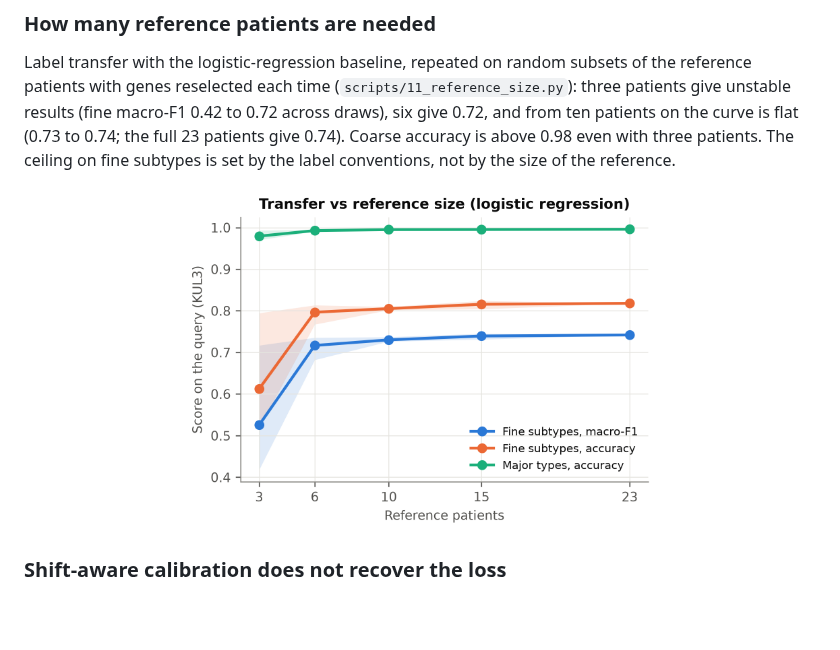
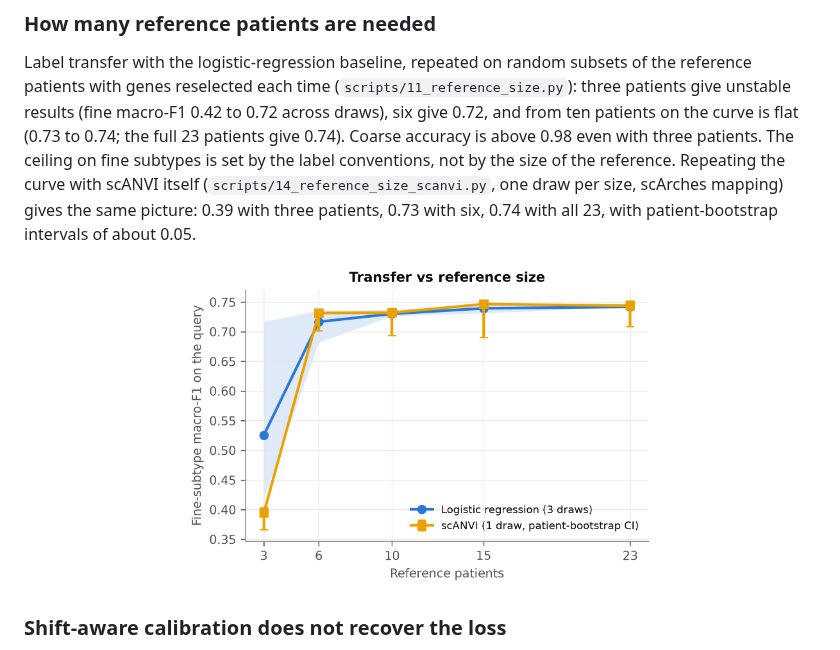
Before and after one commit to MMatinGerami/crc-singlecell-reference-mapping, a Markdown page: README.md, the part around the change. Drawn GitHub-style; pictures changed too: results/figures/fig14_reference_size_scanvi.png (added); blank space fills up the shorter version.

Commit message:
Repeat the reference-size curve with scANVI

```diff
--- a/README.md
+++ b/README.md
@@ -117,9 +117,12 @@ reference patients with genes reselected each time (`scripts/11_reference_size.p
 patients give unstable results (fine macro-F1 0.42 to 0.72 across draws), six give 0.72,
 and from ten patients on the curve is flat (0.73 to 0.74; the full 23 patients give 0.74).
 Coarse accuracy is above 0.98 even with three patients. The ceiling on fine subtypes is set
-by the label conventions, not by the size of the reference.
+by the label conventions, not by the size of the reference. Repeating the curve with scANVI
+itself (`scripts/14_reference_size_scanvi.py`, one draw per size, scArches mapping) gives the
+same picture: 0.39 with three patients, 0.73 with six, 0.74 with all 23, with patient-bootstrap
+intervals of about 0.05.
 
-<p align="center"><img src="results/figures/fig11_reference_size.png" width="60%"></p>
+<p align="center"><img src="results/figures/fig14_reference_size_scanvi.png" width="60%"></p>
 
 ### Shift-aware calibration does not recover the loss
 
```
Also changed, not shown: CHANGELOG.md (+4 -0 lines), MODEL_CARD.md (+1 -1 lines), 3 other files.
